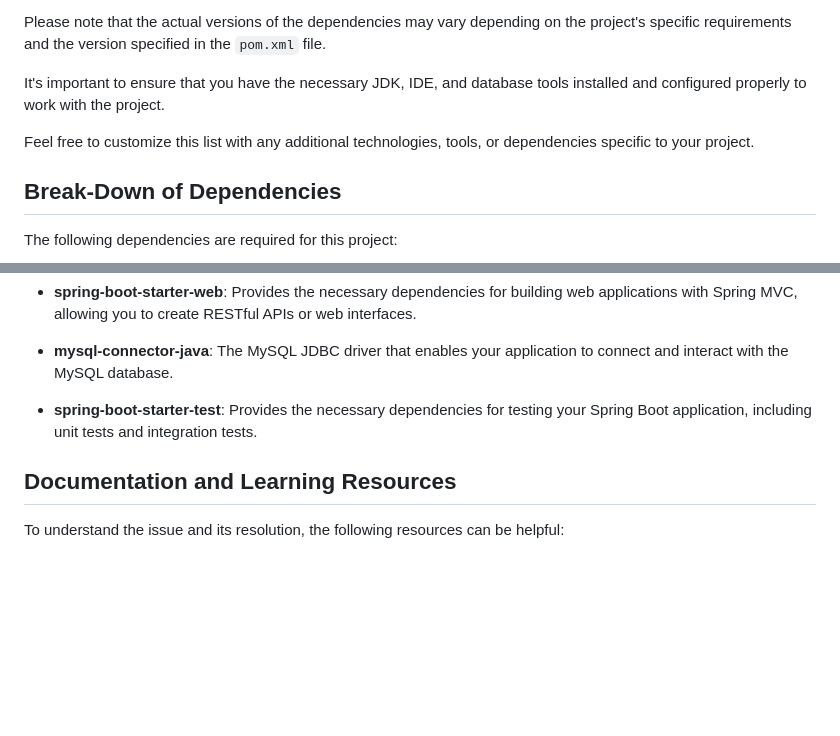
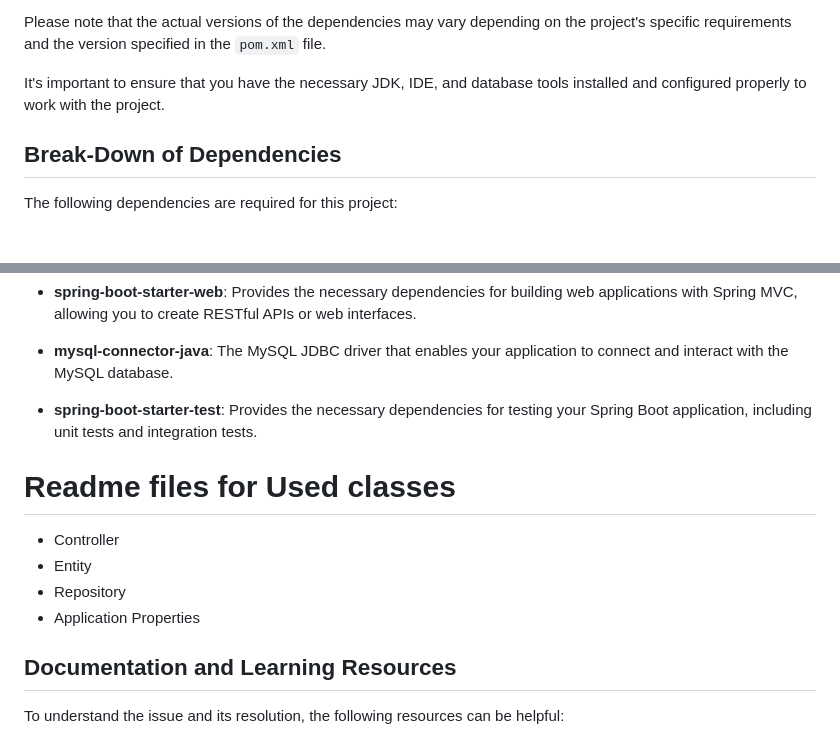
Before and after one commit to Harshak-1744/Spr1ng, a Markdown page: README.md, 2 parts joined by grey strips. GitHub-like rendering; blank space fills up the shorter version.

```diff
--- a/README.md
+++ b/README.md
@@ -29,7 +29,6 @@ Please note that the actual versions of the dependencies may vary depending on t
 
 It's important to ensure that you have the necessary JDK, IDE, and database tools installed and configured properly to work with the project.
 
-Feel free to customize this list with any additional technologies, tools, or dependencies specific to your project.
 
 
 ## Break-Down of Dependencies
@@ -45,6 +44,12 @@ The following dependencies are required for this project:
 - **spring-boot-starter-test**: Provides the necessary dependencies for testing your Spring Boot application, including unit tests and integration tests.
 
 
+# Readme files for Used classes
+  - Controller
+  - Entity
+  - Repository
+  - Application Properties
+
 ## Documentation and Learning Resources
 
 To understand the issue and its resolution, the following resources can be helpful:
```
